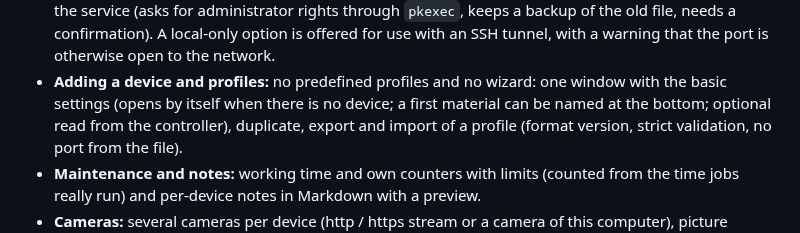
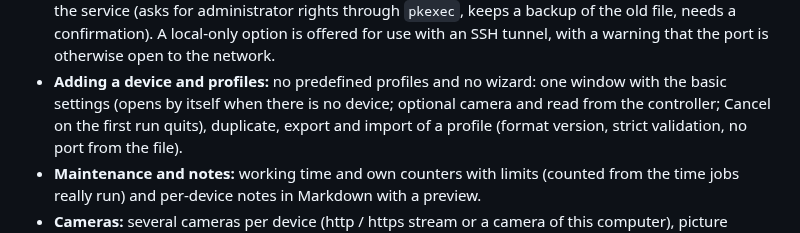
Before and after one commit to michalsarna/LightCreator, a Markdown page: FEATURES.md, the part around the change. Rendered like a GitHub page.

```diff
--- a/FEATURES.md
+++ b/FEATURES.md
@@ -161,7 +161,7 @@
   local-only option is offered for use with an SSH tunnel, with a warning that the port is otherwise open to the
   network.
 * **Adding a device and profiles:** no predefined profiles and no wizard: one window with the basic settings (opens by
-  itself when there is no device; a first material can be named at the bottom; optional read from the controller), duplicate, export and import of a profile (format
+  itself when there is no device; optional camera and read from the controller; Cancel on the first run quits), duplicate, export and import of a profile (format
   version, strict validation, no port from the file).
 * **Maintenance and notes:** working time and own counters with limits (counted from the time jobs really run) and
   per-device notes in Markdown with a preview.
```
Also changed, not shown: docs/wiki/Devices-and-Controllers.md (+1 -1 lines), docs/wiki/Urzadzenia-i-sterowniki.md (+1 -1 lines), docs/screenshots/33-add-device.png, 3 other files.
